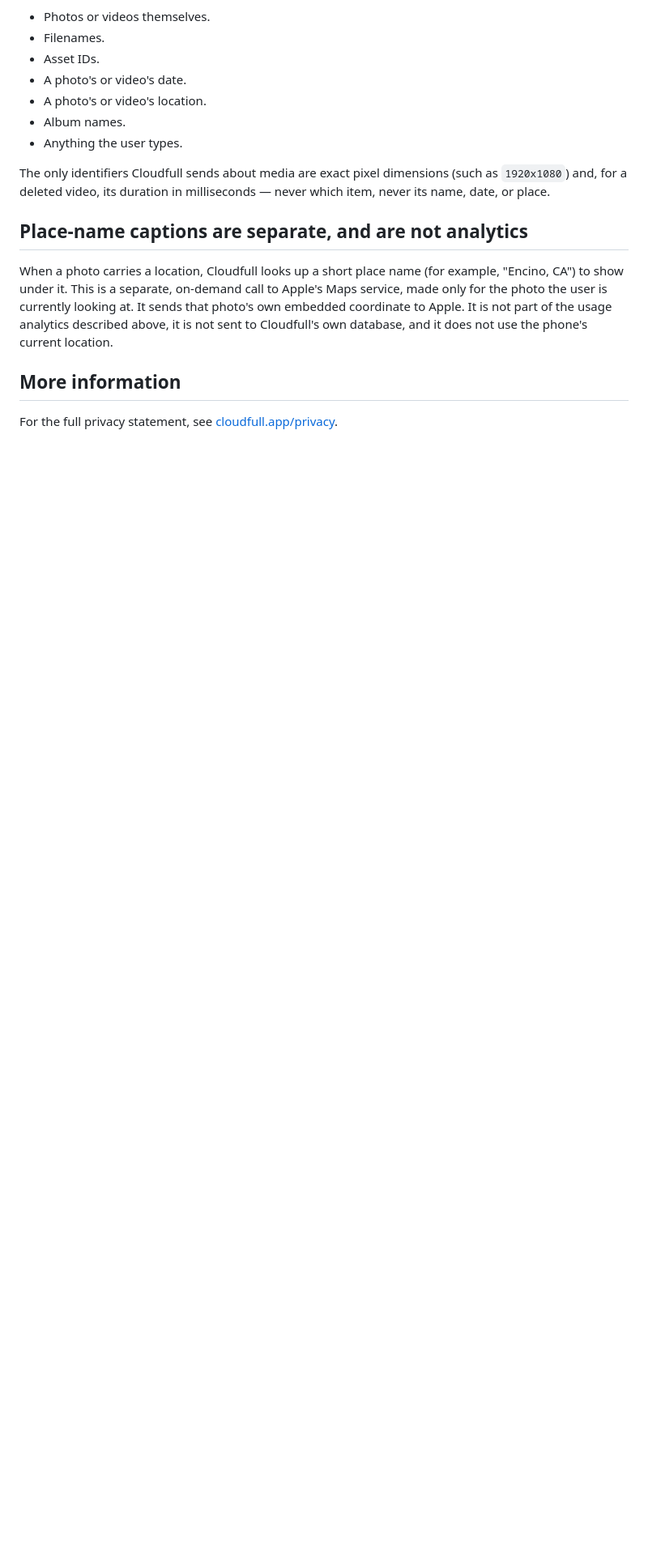
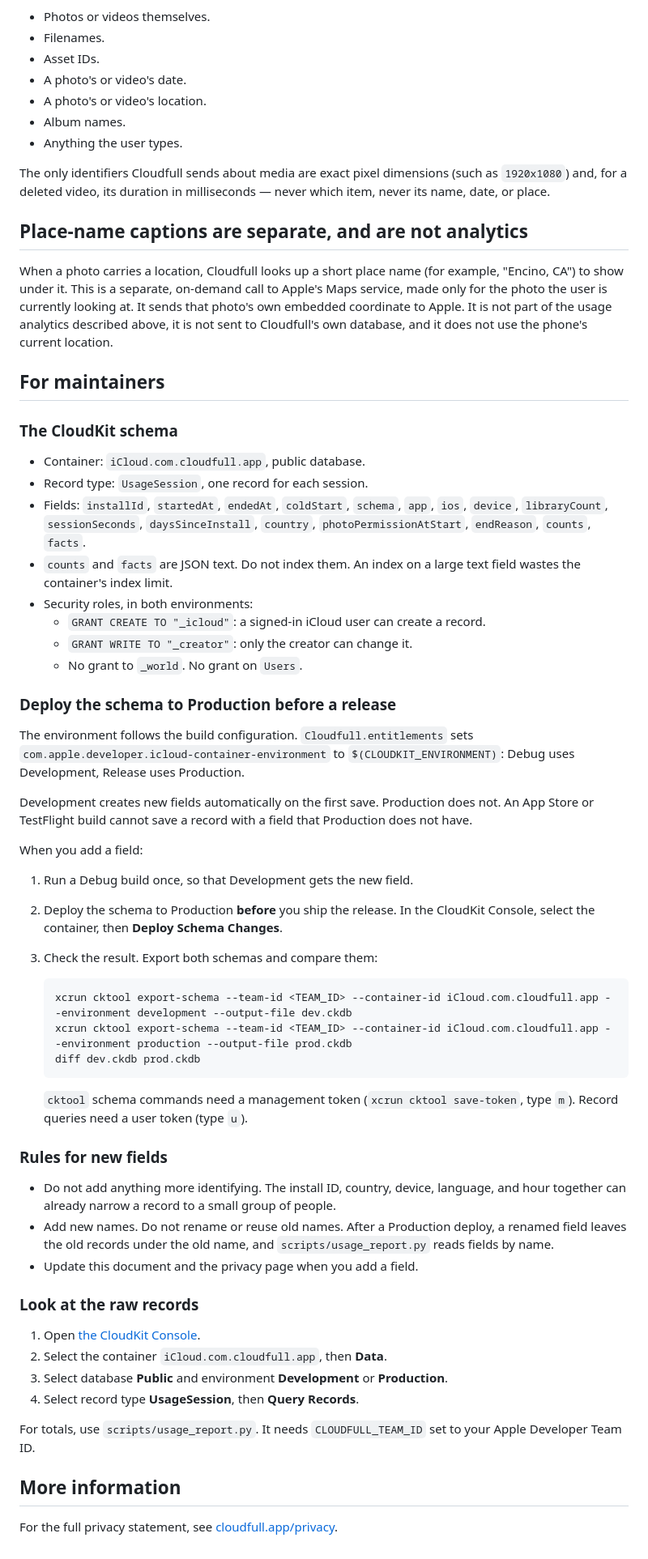
Before and after one commit to MarshallARoss/cloudfull, a Markdown page: ANALYTICS_DOC.md, the part around the change. Shown at 81% size. Drawn GitHub-style; blank space fills up the shorter version.

Commit message:
ANALYTICS_DOC: add maintainer notes for the CloudKit schema
Co-Authored-By: Claude Opus 5.5 (1M context) <noreply@anthropic.com>

````diff
--- a/ANALYTICS_DOC.md
+++ b/ANALYTICS_DOC.md
@@ -227,6 +227,54 @@ looking at. It sends that photo's own embedded coordinate to Apple. It is
 not part of the usage analytics described above, it is not sent to
 Cloudfull's own database, and it does not use the phone's current location.
 
+## For maintainers
+
+### The CloudKit schema
+
+- Container: `iCloud.com.cloudfull.app`, public database.
+- Record type: `UsageSession`, one record for each session.
+- Fields: `installId`, `startedAt`, `endedAt`, `coldStart`, `schema`, `app`, `ios`, `device`, `libraryCount`, `sessionSeconds`, `daysSinceInstall`, `country`, `photoPermissionAtStart`, `endReason`, `counts`, `facts`.
+- `counts` and `facts` are JSON text. Do not index them. An index on a large text field wastes the container's index limit.
+- Security roles, in both environments:
+  - `GRANT CREATE TO "_icloud"`: a signed-in iCloud user can create a record.
+  - `GRANT WRITE TO "_creator"`: only the creator can change it.
+  - No grant to `_world`. No grant on `Users`.
+
+### Deploy the schema to Production before a release
+
+The environment follows the build configuration. `Cloudfull.entitlements` sets `com.apple.developer.icloud-container-environment` to `$(CLOUDKIT_ENVIRONMENT)`: Debug uses Development, Release uses Production.
+
+Development creates new fields automatically on the first save. Production does not. An App Store or TestFlight build cannot save a record with a field that Production does not have.
+
+When you add a field:
+
+1. Run a Debug build once, so that Development gets the new field.
+2. Deploy the schema to Production **before** you ship the release. In the CloudKit Console, select the container, then **Deploy Schema Changes**.
+3. Check the result. Export both schemas and compare them:
+
+   ```
+   xcrun cktool export-schema --team-id <TEAM_ID> --container-id iCloud.com.cloudfull.app --environment development --output-file dev.ckdb
+   xcrun cktool export-schema --team-id <TEAM_ID> --container-id iCloud.com.cloudfull.app --environment production --output-file prod.ckdb
+   diff dev.ckdb prod.ckdb
+   ```
+
+   `cktool` schema commands need a management token (`xcrun cktool save-token`, type `m`). Record queries need a user token (type `u`).
+
+### Rules for new fields
+
+- Do not add anything more identifying. The install ID, country, device, language, and hour together can already narrow a record to a small group of people.
+- Add new names. Do not rename or reuse old names. After a Production deploy, a renamed field leaves the old records under the old name, and `scripts/usage_report.py` reads fields by name.
+- Update this document and the privacy page when you add a field.
+
+### Look at the raw records
+
+1. Open [the CloudKit Console](https://icloud.developer.apple.com/dashboard).
+2. Select the container `iCloud.com.cloudfull.app`, then **Data**.
+3. Select database **Public** and environment **Development** or **Production**.
+4. Select record type **UsageSession**, then **Query Records**.
+
+For totals, use `scripts/usage_report.py`. It needs `CLOUDFULL_TEAM_ID` set to your Apple Developer Team ID.
+
 ## More information
 
 For the full privacy statement, see
````
